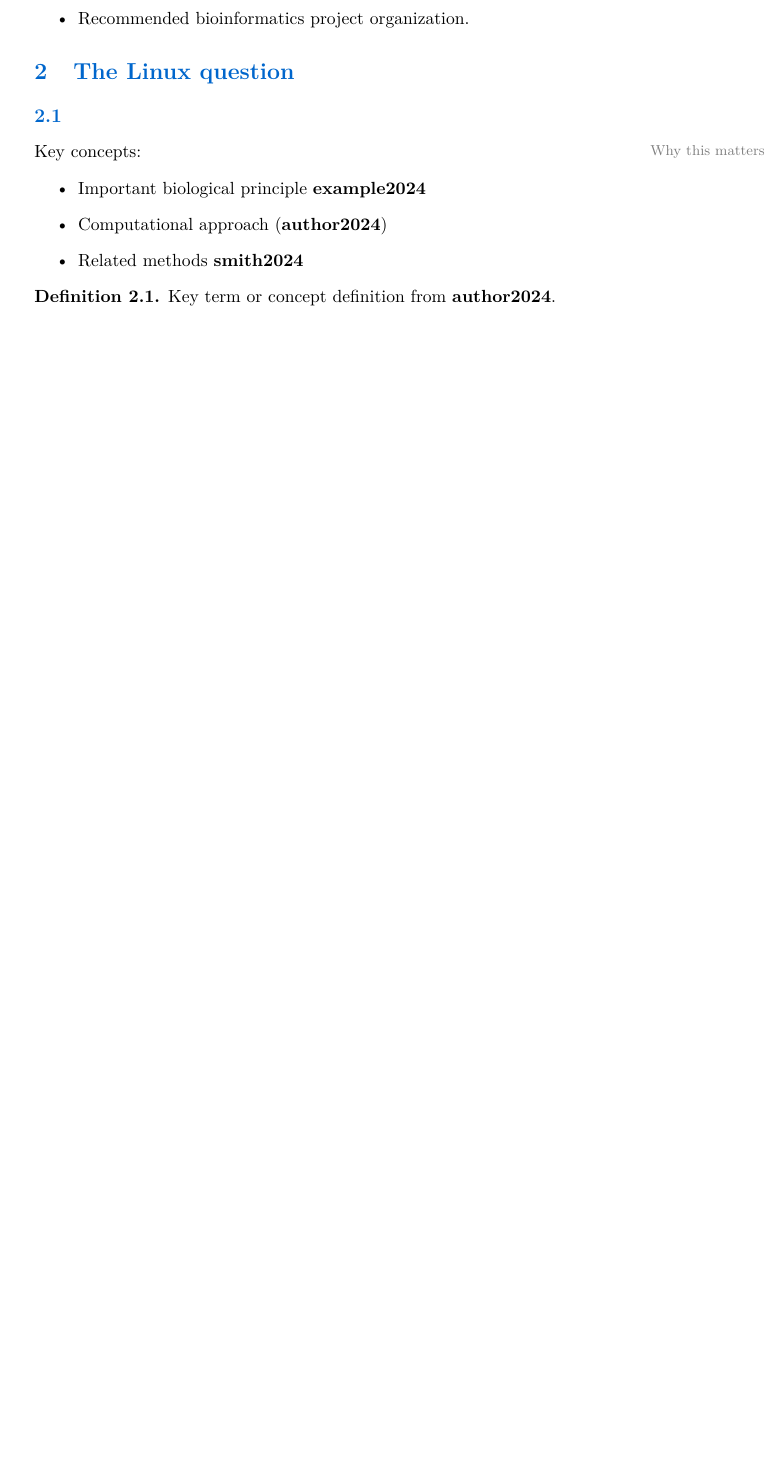
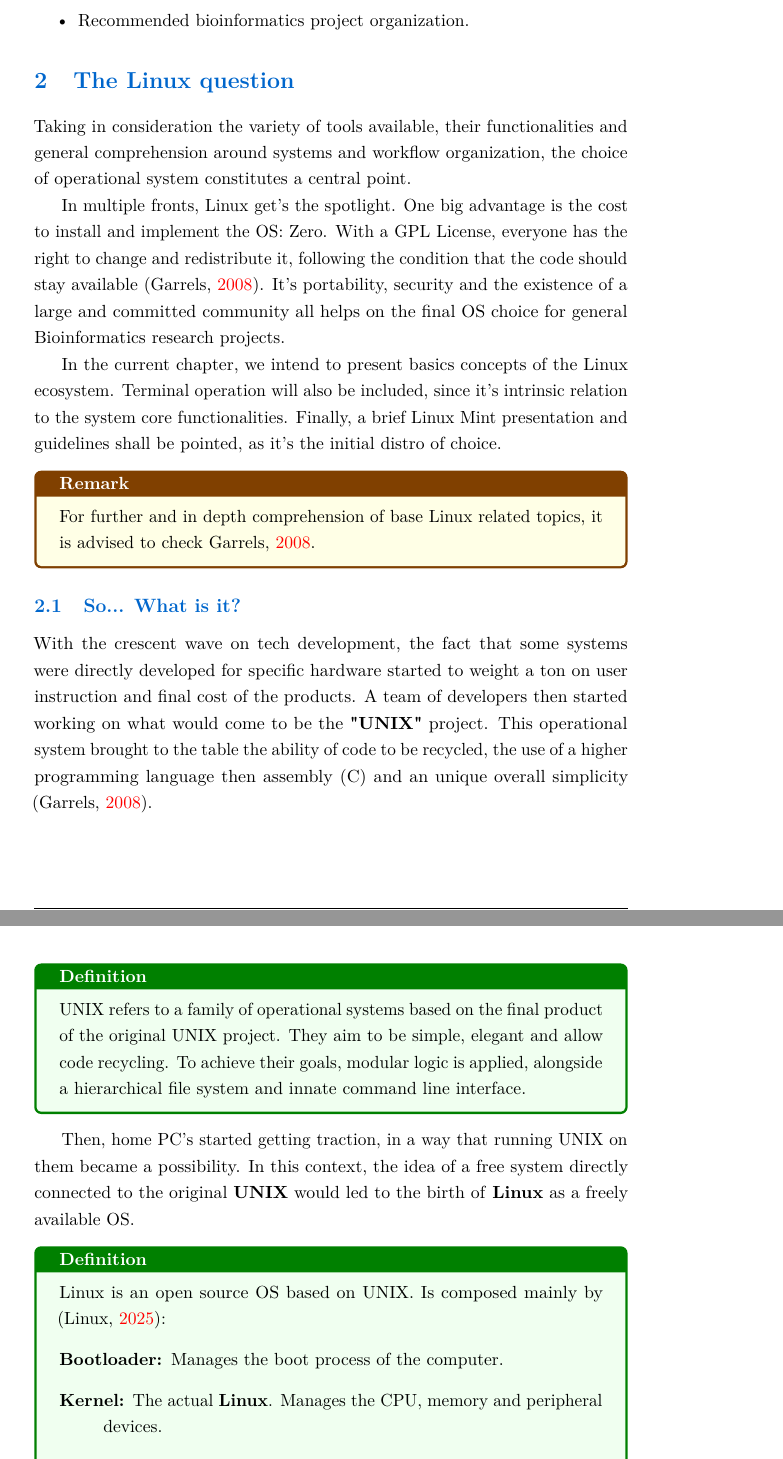
Before and after one commit to Masthetheus/genomes_workflow_lbcm_ufrgs, a LaTeX document (modules/01_general_guidelines/main.tex): part of page 3 of 6 before the commit and two parts of pages 3 and 4 of 8 after it, the two joined at a grey line, cut so that both start at the same text, the shorter picture padded with empty space. The pictures show the PDF file modules/01_general_guidelines/main.pdf that the author committed with the source.

Commit message:
New sections on 01 module

```diff
--- a/modules/01_general_guidelines/main.tex
+++ b/modules/01_general_guidelines/main.tex
@@ -44,3 +44,46 @@ This module covers:
 \end{itemize}
 
 \section{The Linux question}
+Taking in consideration the variety of tools available, their functionalities
+and general comprehension around systems and workflow organization, the choice
+of operational system constitutes a central point. \par
+In multiple fronts, Linux get's the spotlight. One big advantage is the cost to
+install and implement the OS: Zero. With a GPL License, everyone has the right
+to change and redistribute it, following the condition that the code should stay
+available (\cite{garrelsIntroductionLinux2008}). It's portability, security and
+the existence of a large and committed community all helps on the final OS
+choice for general Bioinformatics research projects.\par
+In the current chapter, we intend to present basics concepts of the Linux
+ecosystem. Terminal operation will also be included, since it's intrinsic
+relation to the system core functionalities. Finally, a brief Linux Mint
+presentation and guidelines shall be pointed, as it's the initial distro of
+choice.\par
+\begin{remarkbox}
+    For further and in depth comprehension of base Linux related topics, it is
+    advised to check \cite{garrelsIntroductionLinux2008}.
+\end{remarkbox}
+\subsection{So... What is it?}
+With the crescent wave on tech development, the fact that some systems were
+directly developed for specific hardware started to weight a ton on user
+instruction and final cost of the products. A team of developers then started
+working on what would come to be the \textbf{"UNIX"} project. This operational system
+brought to the table the ability of code to be recycled, the use of
+a higher programming language then assembly (C) and an unique overall
+simplicity (\cite{garrelsIntroductionLinux2008}).\par
+\begin{definitionbox}
+   UNIX refers to a family of operational systems based on the final product of
+   the original UNIX project. They aim to be simple, elegant and allow code
+   recycling. To achieve their goals, modular logic is applied, alongside
+   a hierarchical file system and innate command line interface.
+\end{definitionbox}
+Then, home PC's started getting traction, in a way that running UNIX on them
+became a possibility. In this context, the idea of a free system directly
+connected to the original \textbf{UNIX} would led to the birth of \textbf{Linux}
+as a freely available OS.
+\begin{definitionbox}
+    Linux is an open source OS based on UNIX. Is composed mainly by
+    (\cite{WhatLinux2025}):
+    \begin{description}
+        \item[Bootloader:] Manages the boot process of the computer.
+        \item[Kernel:] The actual \textbf{Linux}. Manages the CPU, memory and
+            peripheral devices.
@@ -47,18 +100,5 @@ This module covers:
 
-\subsection{}
-\sn{Why this matters}
-
-Key concepts:
-\begin{itemize}
-    \item Important biological principle \cite{example2024}
-    \item Computational approach \citep{author2024}
-    \item Related methods \citet{smith2024}
-\end{itemize}
-
-\begin{definition}
-Key term or concept definition from \cite{author2024}.
-\end{definition}
-
+\subsection{Choosing a Distro}
 \section{Tools \& Software}
 
 \subsection{Required Software}
```
Also changed, not shown: modules/01_general_guidelines/preamble.tex (+2 -0 lines), modules/01_general_guidelines/references.bib (+11 -0 lines), modules/01_general_guidelines/main.pdf, modules/01_general_guidelines/main.tex (16 more changed lines).
